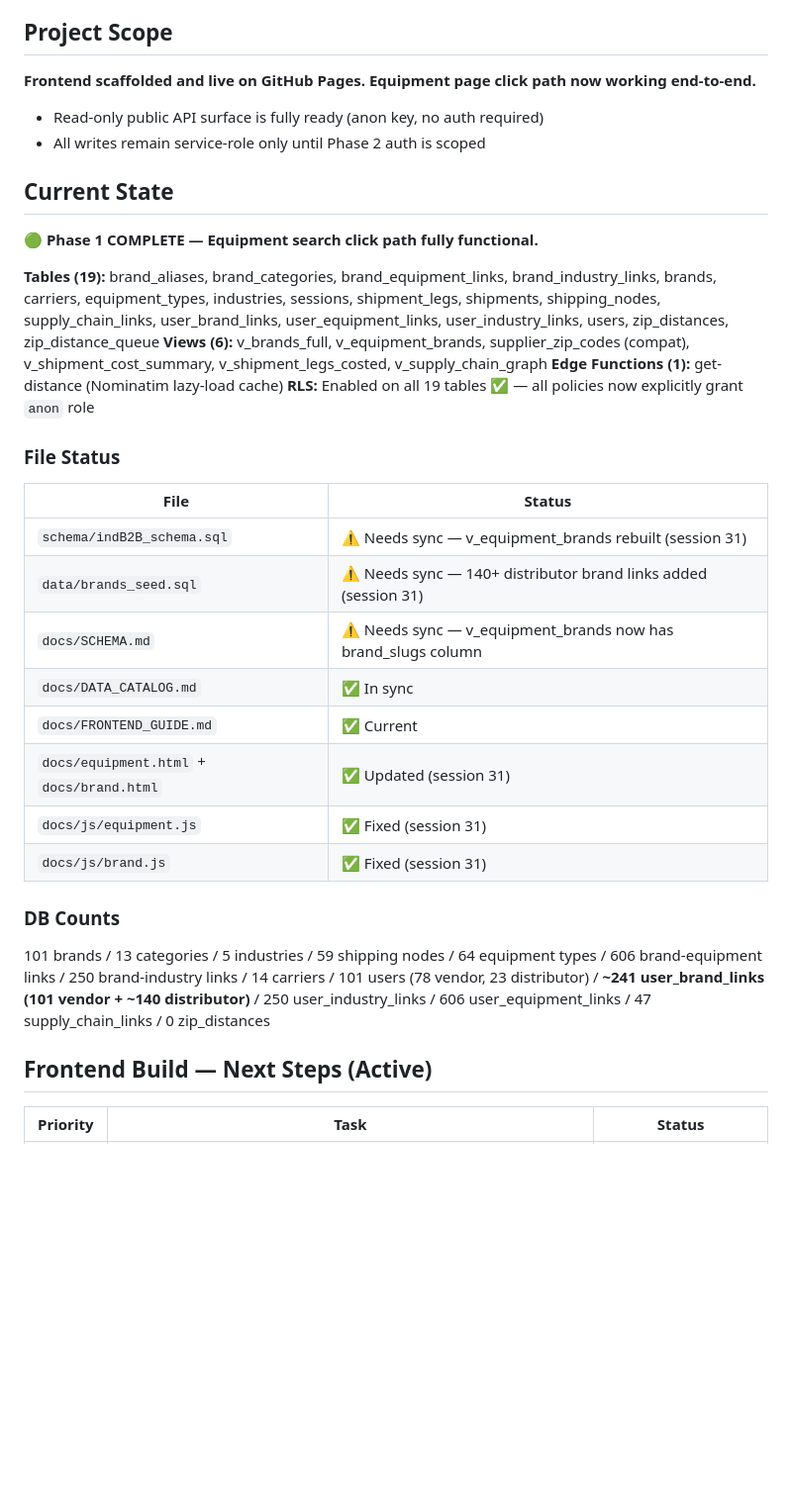
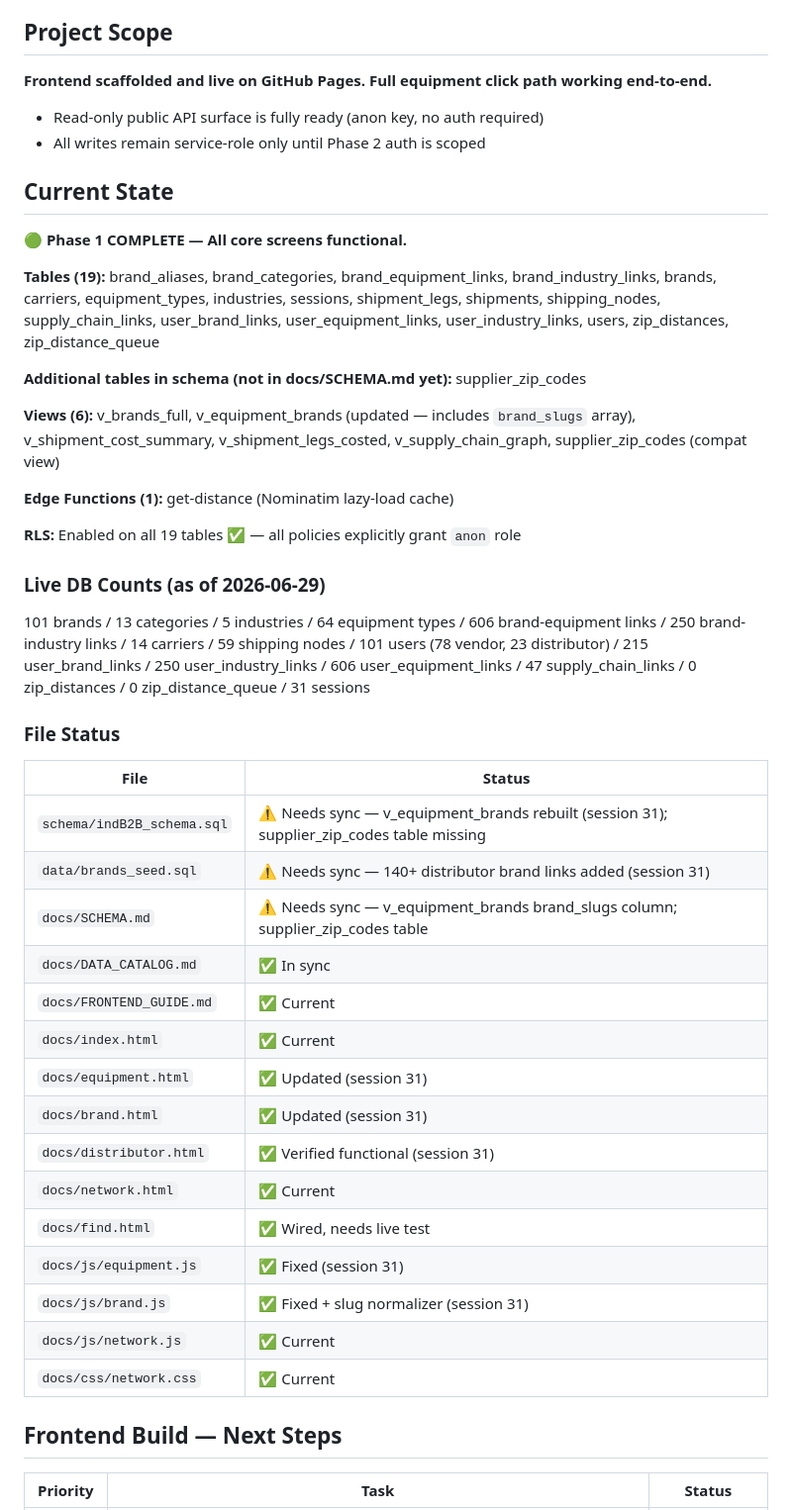
Before and after one commit to andredavisme/industrial-maintenance-b2b, a Markdown page: docs/SESSION_HANDOFF.md, the part around one of its changes. Shown at 99% size. Drawn GitHub-style; blank space fills up the shorter version.

Commit message:
docs: session handoff update 2026-06-29

```diff
--- a/docs/SESSION_HANDOFF.md
+++ b/docs/SESSION_HANDOFF.md
@@ -8,33 +8,45 @@
 
 ## Project Scope
-**Frontend scaffolded and live on GitHub Pages. Equipment page click path now working end-to-end.**
+**Frontend scaffolded and live on GitHub Pages. Full equipment click path working end-to-end.**
 - Read-only public API surface is fully ready (anon key, no auth required)
 - All writes remain service-role only until Phase 2 auth is scoped
 
 ## Current State
-🟢 **Phase 1 COMPLETE — Equipment search click path fully functional.**
+🟢 **Phase 1 COMPLETE — All core screens functional.**
 
 **Tables (19):** brand_aliases, brand_categories, brand_equipment_links, brand_industry_links, brands, carriers, equipment_types, industries, sessions, shipment_legs, shipments, shipping_nodes, supply_chain_links, user_brand_links, user_equipment_links, user_industry_links, users, zip_distances, zip_distance_queue
-**Views (6):** v_brands_full, v_equipment_brands, supplier_zip_codes (compat), v_shipment_cost_summary, v_shipment_legs_costed, v_supply_chain_graph
+
+**Additional tables in schema (not in docs/SCHEMA.md yet):** supplier_zip_codes
+
+**Views (6):** v_brands_full, v_equipment_brands (updated — includes `brand_slugs` array), v_shipment_cost_summary, v_shipment_legs_costed, v_supply_chain_graph, supplier_zip_codes (compat view)
+
 **Edge Functions (1):** get-distance (Nominatim lazy-load cache)
-**RLS:** Enabled on all 19 tables ✅ — all policies now explicitly grant `anon` role
+
+**RLS:** Enabled on all 19 tables ✅ — all policies explicitly grant `anon` role
+
+### Live DB Counts (as of 2026-06-29)
+101 brands / 13 categories / 5 industries / 64 equipment types / 606 brand-equipment links / 250 brand-industry links / 14 carriers / 59 shipping nodes / 101 users (78 vendor, 23 distributor) / 215 user_brand_links / 250 user_industry_links / 606 user_equipment_links / 47 supply_chain_links / 0 zip_distances / 0 zip_distance_queue / 31 sessions
 
 ### File Status
 | File | Status |
 |------|--------|
-| `schema/indB2B_schema.sql` | ⚠️ Needs sync — v_equipment_brands rebuilt (session 31) |
+| `schema/indB2B_schema.sql` | ⚠️ Needs sync — v_equipment_brands rebuilt (session 31); supplier_zip_codes table missing |
 | `data/brands_seed.sql` | ⚠️ Needs sync — 140+ distributor brand links added (session 31) |
-| `docs/SCHEMA.md` | ⚠️ Needs sync — v_equipment_brands now has brand_slugs column |
+| `docs/SCHEMA.md` | ⚠️ Needs sync — v_equipment_brands brand_slugs column; supplier_zip_codes table |
 | `docs/DATA_CATALOG.md` | ✅ In sync |
 | `docs/FRONTEND_GUIDE.md` | ✅ Current |
-| `docs/equipment.html` + `docs/brand.html` | ✅ Updated (session 31) |
+| `docs/index.html` | ✅ Current |
+| `docs/equipment.html` | ✅ Updated (session 31) |
+| `docs/brand.html` | ✅ Updated (session 31) |
+| `docs/distributor.html` | ✅ Verified functional (session 31) |
+| `docs/network.html` | ✅ Current |
+| `docs/find.html` | ✅ Wired, needs live test |
 | `docs/js/equipment.js` | ✅ Fixed (session 31) |
-| `docs/js/brand.js` | ✅ Fixed (session 31) |
+| `docs/js/brand.js` | ✅ Fixed + slug normalizer (session 31) |
+| `docs/js/network.js` | ✅ Current |
+| `docs/css/network.css` | ✅ Current |
 
-### DB Counts
-101 brands / 13 categories / 5 industries / 59 shipping nodes / 64 equipment types / 606 brand-equipment links / 250 brand-industry links / 14 carriers / 101 users (78 vendor, 23 distributor) / **~241 user_brand_links (101 vendor + ~140 distributor)** / 250 user_industry_links / 606 user_equipment_links / 47 supply_chain_links / 0 zip_distances
-
-## Frontend Build — Next Steps (Active)
+## Frontend Build — Next Steps
 
 | Priority | Task | Status |
 |----------|------|--------|
```
Also changed, not shown: other parts of docs/SESSION_HANDOFF.md (+17 -7 lines).
